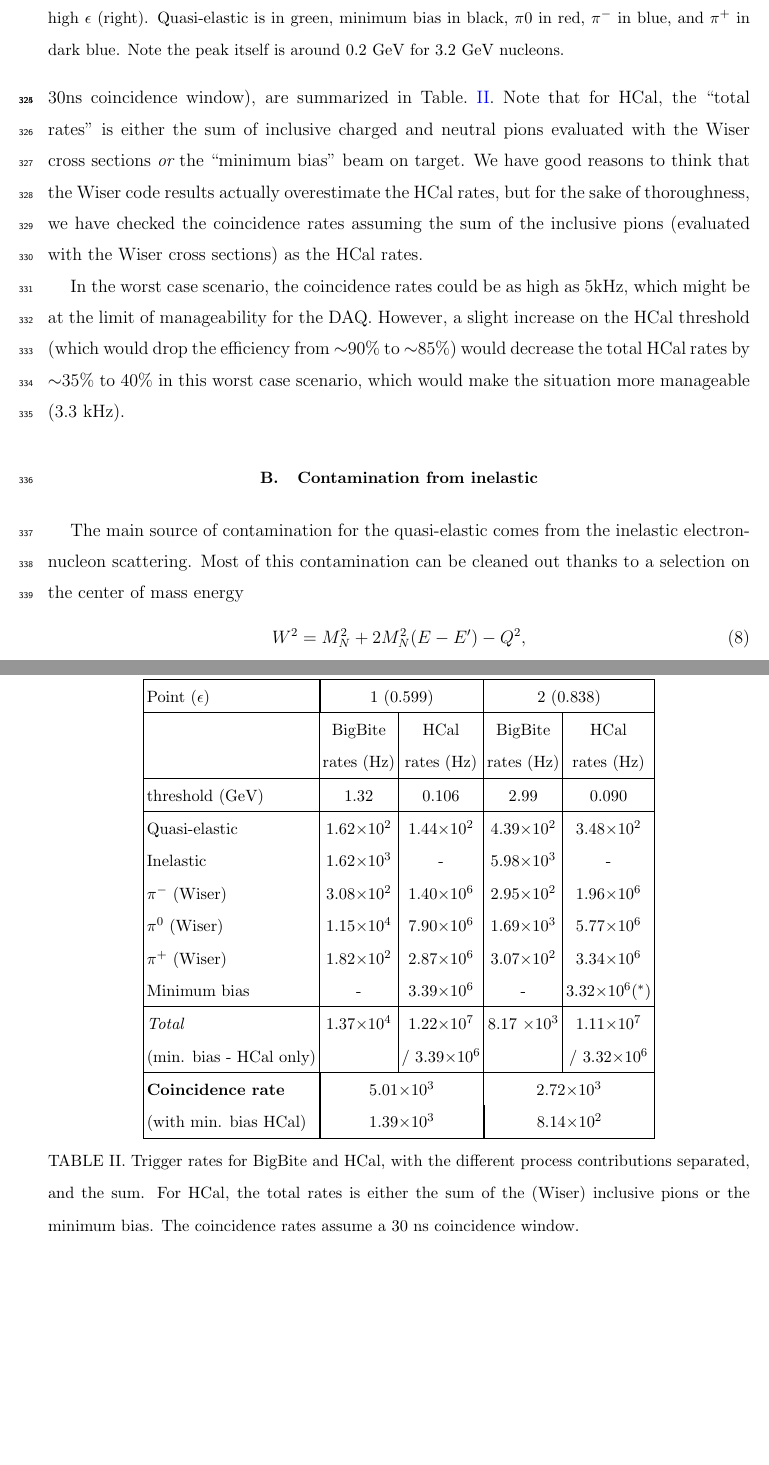
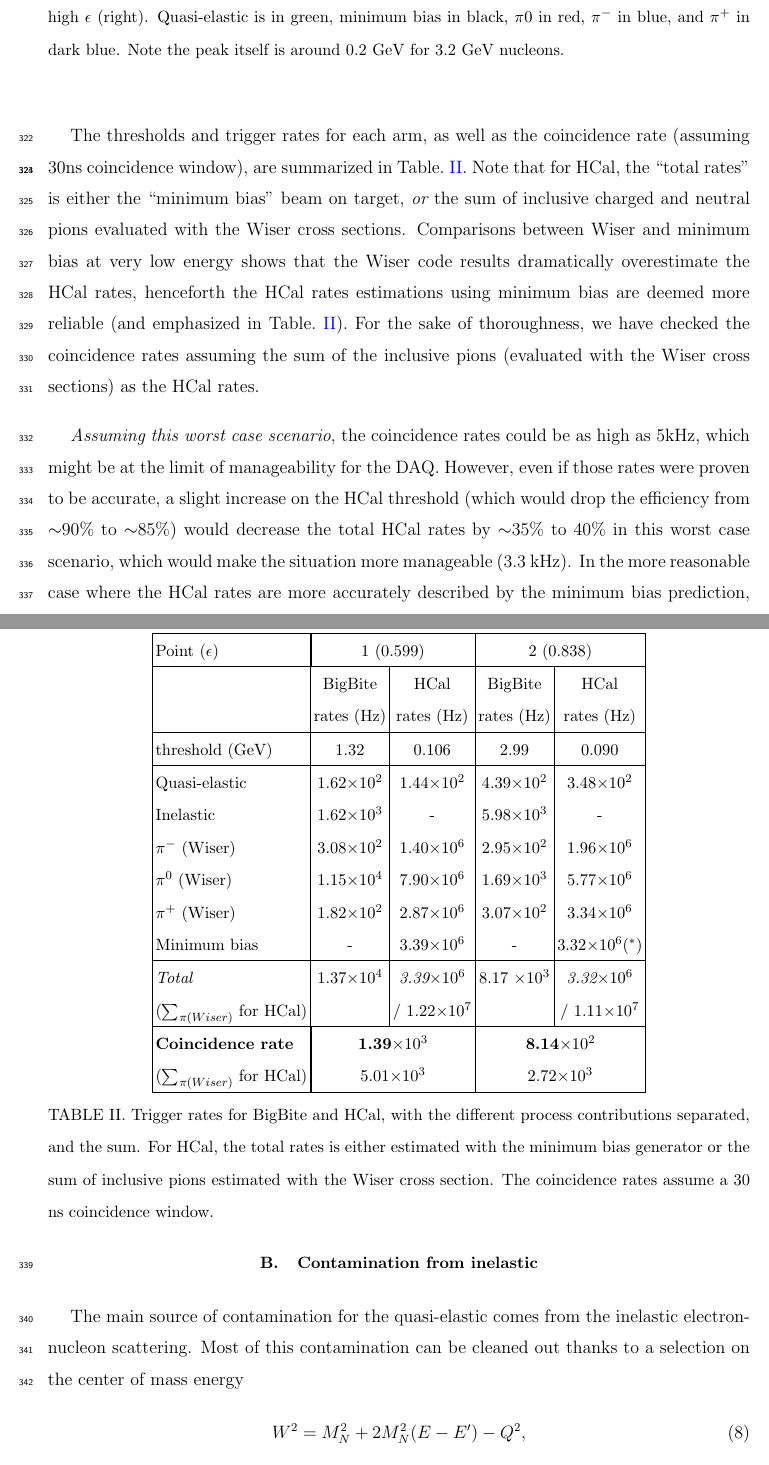
Before and after one commit to efuchey/nTPC_proposal, a LaTeX paper (nTPS.tex, which reads simu_rates.tex): two parts of pages 25 and 26 of 38 before the commit and two parts of pages 25 and 26 of 39 after it, joined at a grey line, cut so that both start at the same text, the shorter picture padded with empty space. Compiled offline with pdfLaTeX.

Commit message:
Revised the simulation section, to put slightly more emphasis on the HCal rates estimated with beam on target.

```diff
--- a/simu_rates.tex
+++ b/simu_rates.tex
@@ -68,20 +68,22 @@ $\pi^0$ (Wiser) & 1.15$\times 10^{4}$ & 7.90$\times 10^{6}$ & 1.69$\times 10^{3}
 $\pi^+$ (Wiser) & 1.82$\times 10^{2}$ & 2.87$\times 10^{6}$ & 3.07$\times 10^{2}$ & 3.34$\times 10^{6}$ \\
 Minimum bias    & - & 3.39$\times 10^{6}$ & - & 3.32$\times 10^{6}$($^*$) \\
 \hline
-{\em Total} & 1.37$\times 10^{4}$ & 1.22$\times 10^{7}$ & 8.17 $\times 10^{3}$ & 1.11$\times 10^{7}$ \\
-(min. bias - HCal only) &  & / 3.39$\times 10^{6}$ &  & / 3.32$\times 10^{6}$ \\
+{\em Total} & 1.37$\times 10^{4}$ & {\em 3.39$\times 10^{6}$} & 8.17 $\times 10^{3}$ & {\em 3.32$\times 10^{6}$} \\
+($\sum_{\pi (Wiser)}$ for HCal) &  & / 1.22$\times 10^{7}$  &  & / 1.11$\times 10^{7}$ \\
 \hline
-{\bf Coincidence rate} & \multicolumn{2}{|c|}{5.01$\times 10^{3}$} & \multicolumn{2}{c|}{2.72$\times 10^{3}$} \\
-(with min. bias HCal) & \multicolumn{2}{|c|}{1.39$\times 10^{3}$} & \multicolumn{2}{|c|}{8.14$\times 10^{2}$} \\
+{\bf Coincidence rate} & \multicolumn{2}{|c|}{{\bf1.39$\times 10^{3}$}} & \multicolumn{2}{|c|}{{\bf8.14$\times 10^{2}$}} \\
+($\sum_{\pi (Wiser)}$ for HCal) & \multicolumn{2}{|c|}{5.01$\times 10^{3}$} & \multicolumn{2}{c|}{2.72$\times 10^{3}$} \\
 \hline
 \end{tabular}
-\caption{Trigger rates for BigBite and HCal, with the different process contributions separated, and the sum. For HCal, the total rates is either the sum of the (Wiser) inclusive pions or the minimum bias. The coincidence rates assume a 30 ns coincidence window.}
+\caption{Trigger rates for BigBite and HCal, with the different process contributions separated, and the sum. For HCal, the total rates is either estimated with the minimum bias generator or the sum of inclusive pions estimated with the Wiser cross section. The coincidence rates assume a 30 ns coincidence window.}
 \label{tab:TrigRates}
 \end{table}
-Note that for HCal, the ``total rates'' is either the sum of inclusive charged and neutral pions evaluated with the Wiser cross sections {\em or} the ``minimum bias'' beam on target. We have good reasons to think that the Wiser code results actually overestimate the HCal rates, but for the sake of thoroughness, we have checked the coincidence rates assuming the sum of the inclusive pions (evaluated with the Wiser cross sections) as the HCal rates.
+Note that for HCal, the ``total rates'' is either the ``minimum bias'' beam on target, {\em or} the sum of inclusive charged and neutral pions evaluated with the Wiser cross sections. Comparisons between Wiser and minimum bias at very low energy shows that the Wiser code results dramatically overestimate the HCal rates, henceforth the HCal rates estimations using minimum bias are deemed more reliable (and emphasized in Table.~\ref{tab:TrigRates}). For the sake of thoroughness, we have checked the coincidence rates assuming the sum of the inclusive pions (evaluated with the Wiser cross sections) as the HCal rates.
 
-In the worst case scenario, the coincidence rates could be as high as 5kHz, which might be at the limit of manageability for the DAQ.
-However, a slight increase on the HCal threshold (which would drop the efficiency from $\sim$90\% to $\sim$85\%) would decrease the total HCal rates by $\sim$35\% to 40\% in this worst case scenario, which would make the situation more manageable (3.3 kHz).
+{\em Assuming this worst case scenario}, the coincidence rates could be as high as 5kHz, which might be at the limit of manageability for the DAQ.
+However, even if those rates were proven to be accurate, a slight increase on the HCal threshold (which would drop the efficiency from $\sim$90\% to $\sim$85\%) would decrease the total HCal rates by $\sim$35\% to 40\% in this worst case scenario, which would make the situation more manageable (3.3 kHz).
+In the more reasonable case where the HCal rates are more accurately described by the minimum bias prediction, the coincidence will be lower than 2kHz, rate at which the SBS DAQ should operate safely.
+
 
 \subsection{Contamination from inelastic}\label{sec:inel_contam}
 The main source of contamination for the quasi-elastic comes from the inelastic electron-nucleon scattering. Most of this contamination can be cleaned out thanks to a selection on the center of mass energy
```
Also changed, not shown: simu_rates.tex (20 more changed lines).
